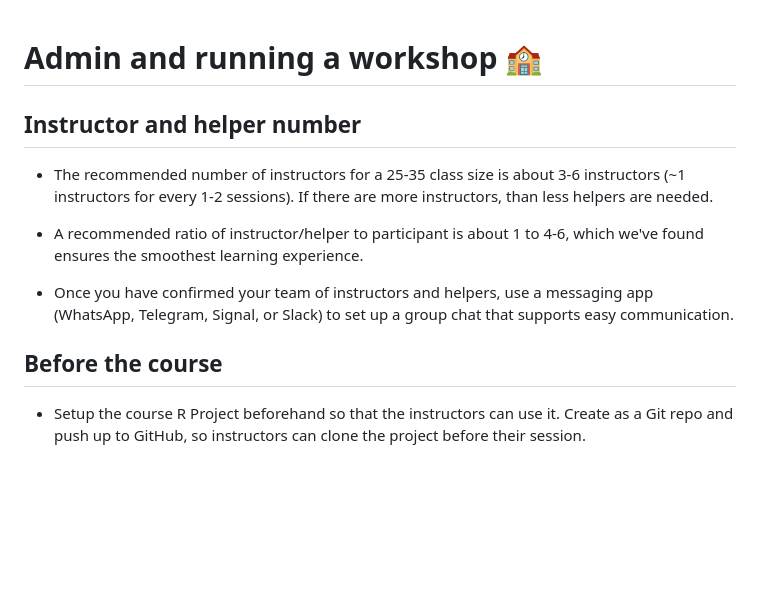
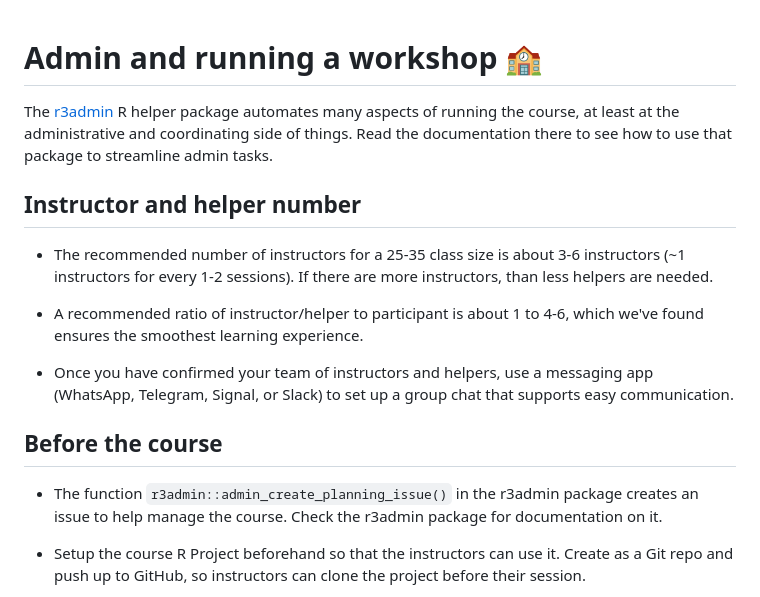
Before and after one commit to rostools/guides, a Markdown page: workshops.md, the part around the change. Rendered like a GitHub page; blank space fills up the shorter version.

Commit message:
content about using r3admin

```diff
--- a/workshops.md
+++ b/workshops.md
@@ -1,4 +1,9 @@
 # Admin and running a workshop 🏫
+
+The [r3admin](https://github.com/rostools/r3admin) R helper package
+automates many aspects of running the course, at least at the
+administrative and coordinating side of things. Read the documentation
+there to see how to use that package to streamline admin tasks.
 
 ## Instructor and helper number
 
@@ -14,6 +19,10 @@
     group chat that supports easy communication.
 
 ## Before the course
+
+-   The function `r3admin::admin_create_planning_issue()` in the r3admin
+    package creates an issue to help manage the course. Check the
+    r3admin package for documentation on it.
 
 -   Setup the course R Project beforehand so that the instructors can
     use it. Create as a Git repo and push up to GitHub, so instructors
```
